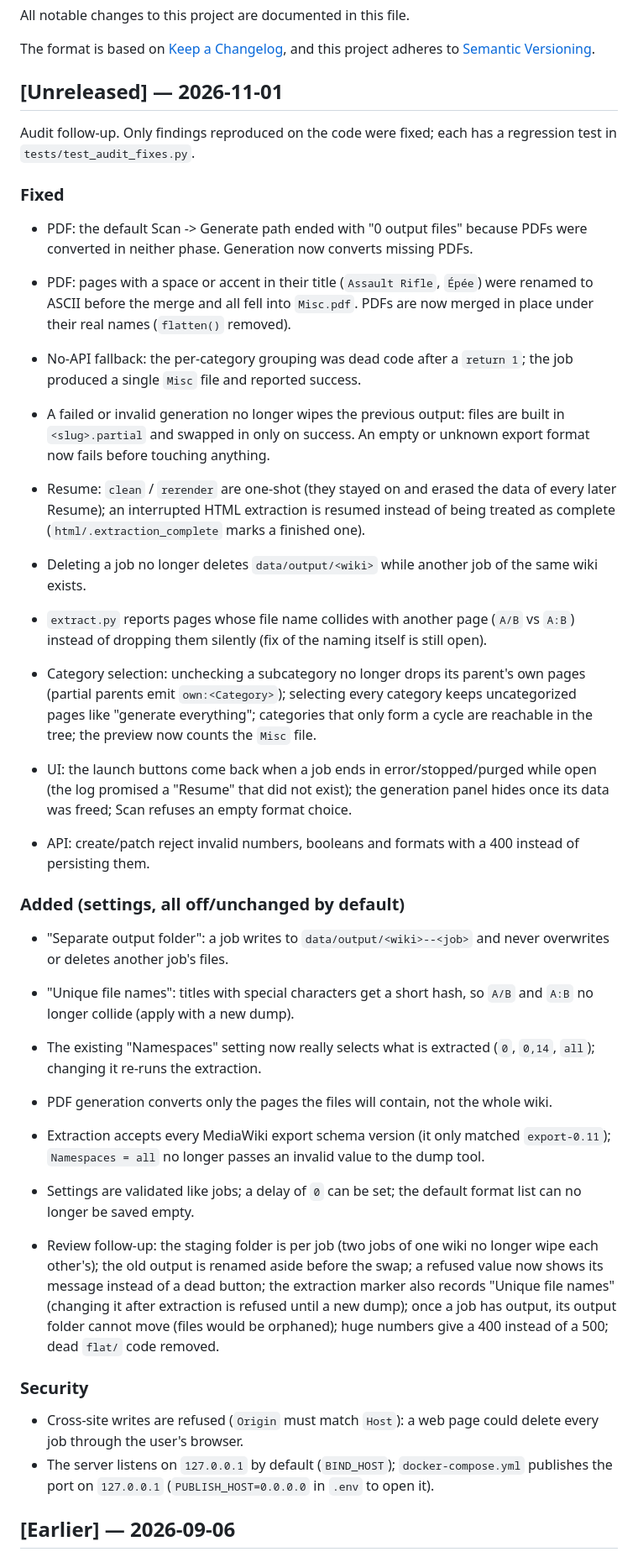
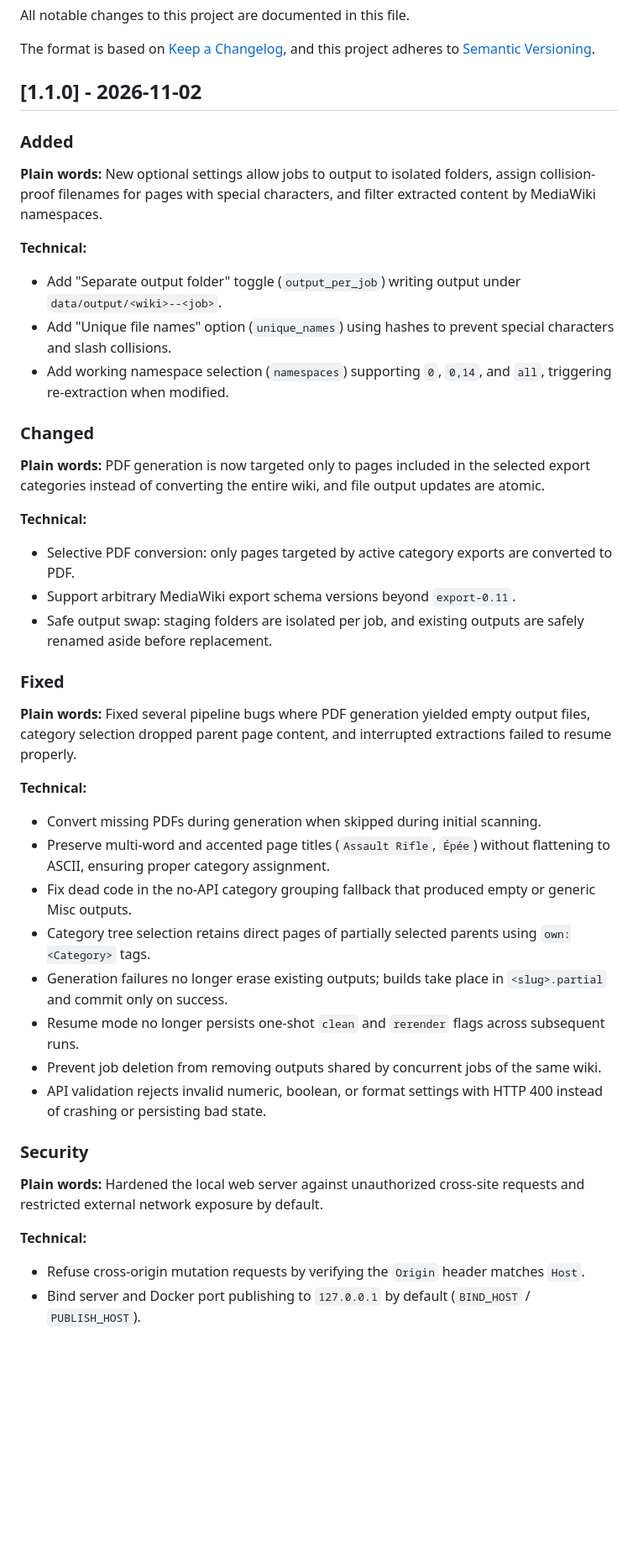
Before and after one commit to aznan-triks/wiki-archive, a Markdown page: CHANGELOG.md, the part around one of its changes. Shown at 84% size. Rendered like a GitHub page; blank space fills up the shorter version.

Commit message:
docs(changelog): structure release 1.1.0 and 1.0.0 with two-voice format (plain words and technical)

```diff
--- a/CHANGELOG.md
+++ b/CHANGELOG.md
@@ -5,70 +5,49 @@ All notable changes to this project are documented in this file.
 The format is based on [Keep a Changelog](https://keepachangelog.com/en/1.1.0/),
 and this project adheres to [Semantic Versioning](https://semver.org/spec/v2.0.0.html).
 
-## [Unreleased] — 2026-11-01
+## [1.1.0] - 2026-11-02
 
-Audit follow-up. Only findings reproduced on the code were fixed; each has a
-regression test in `tests/test_audit_fixes.py`.
+### Added
+
+**Plain words:**
+New optional settings allow jobs to output to isolated folders, assign collision-proof filenames for pages with special characters, and filter extracted content by MediaWiki namespaces.
+
+**Technical:**
+- Add "Separate output folder" toggle (`output_per_job`) writing output under `data/output/<wiki>--<job>`.
+- Add "Unique file names" option (`unique_names`) using hashes to prevent special characters and slash collisions.
+- Add working namespace selection (`namespaces`) supporting `0`, `0,14`, and `all`, triggering re-extraction when modified.
+
+### Changed
+
+**Plain words:**
+PDF generation is now targeted only to pages included in the selected export categories instead of converting the entire wiki, and file output updates are atomic.
+
+**Technical:**
+- Selective PDF conversion: only pages targeted by active category exports are converted to PDF.
+- Support arbitrary MediaWiki export schema versions beyond `export-0.11`.
+- Safe output swap: staging folders are isolated per job, and existing outputs are safely renamed aside before replacement.
 
 ### Fixed
 
-- PDF: the default Scan -> Generate path ended with "0 output files" because
-  PDFs were converted in neither phase. Generation now converts missing PDFs.
-- PDF: pages with a space or accent in their title (`Assault Rifle`, `Épée`)
-  were renamed to ASCII before the merge and all fell into `Misc.pdf`. PDFs are
-  now merged in place under their real names (`flatten()` removed).
-- No-API fallback: the per-category grouping was dead code after a `return 1`;
-  the job produced a single `Misc` file and reported success.
-- A failed or invalid generation no longer wipes the previous output: files are
-  built in `<slug>.partial` and swapped in only on success. An empty or unknown
-  export format now fails before touching anything.
-- Resume: `clean` / `rerender` are one-shot (they stayed on and erased the data
-  of every later Resume); an interrupted HTML extraction is resumed instead of
-  being treated as complete (`html/.extraction_complete` marks a finished one).
-- Deleting a job no longer deletes `data/output/<wiki>` while another job of the
-  same wiki exists.
-- `extract.py` reports pages whose file name collides with another page
-  (`A/B` vs `A:B`) instead of dropping them silently (fix of the naming itself
-  is still open).
+**Plain words:**
+Fixed several pipeline bugs where PDF generation yielded empty output files, category selection dropped parent page content, and interrupted extractions failed to resume properly.
 
-- Category selection: unchecking a subcategory no longer drops its parent's own
-  pages (partial parents emit `own:<Category>`); selecting every category keeps
-  uncategorized pages like "generate everything"; categories that only form a
-  cycle are reachable in the tree; the preview now counts the `Misc` file.
-- UI: the launch buttons come back when a job ends in error/stopped/purged while
-  open (the log promised a "Resume" that did not exist); the generation panel
-  hides once its data was freed; Scan refuses an empty format choice.
-- API: create/patch reject invalid numbers, booleans and formats with a 400
-  instead of persisting them.
-
-### Added (settings, all off/unchanged by default)
-
-- "Separate output folder": a job writes to `data/output/<wiki>--<job>` and
-  never overwrites or deletes another job's files.
-- "Unique file names": titles with special characters get a short hash, so
-  `A/B` and `A:B` no longer collide (apply with a new dump).
-- The existing "Namespaces" setting now really selects what is extracted
-  (`0`, `0,14`, `all`); changing it re-runs the extraction.
-
-- PDF generation converts only the pages the files will contain, not the whole wiki.
-- Extraction accepts every MediaWiki export schema version (it only matched `export-0.11`);
-  `Namespaces = all` no longer passes an invalid value to the dump tool.
-- Settings are validated like jobs; a delay of `0` can be set; the default format
-  list can no longer be saved empty.
-
-- Review follow-up: the staging folder is per job (two jobs of one wiki no longer wipe
-  each other's); the old output is renamed aside before the swap; a refused value now
-  shows its message instead of a dead button; the extraction marker also records
-  "Unique file names" (changing it after extraction is refused until a new dump);
-  once a job has output, its output folder cannot move (files would be orphaned);
-  huge numbers give a 400 instead of a 500; dead `flat/` code removed.
+**Technical:**
+- Convert missing PDFs during generation when skipped during initial scanning.
+- Preserve multi-word and accented page titles (`Assault Rifle`, `Épée`) without flattening to ASCII, ensuring proper category assignment.
+- Fix dead code in the no-API category grouping fallback that produced empty or generic Misc outputs.
+- Category tree selection retains direct pages of partially selected parents using `own:<Category>` tags.
+- Generation failures no longer erase existing outputs; builds take place in `<slug>.partial` and commit only on success.
+- Resume mode no longer persists one-shot `clean` and `rerender` flags across subsequent runs.
+- Prevent job deletion from removing outputs shared by concurrent jobs of the same wiki.
+- API validation rejects invalid numeric, boolean, or format settings with HTTP 400 instead of crashing or persisting bad state.
 
 ### Security
 
-- Cross-site writes are refused (`Origin` must match `Host`): a web page could
-  delete every job through the user's browser.
-- The server listens on `127.0.0.1` by default (`BIND_HOST`); `docker-compose.yml`
-  publishes the port on `127.0.0.1` (`PUBLISH_HOST=0.0.0.0` in `.env` to open it).
+**Plain words:**
+Hardened the local web server against unauthorized cross-site requests and restricted external network exposure by default.
 
-## [Earlier] — 2026-09-06
+**Technical:**
+- Refuse cross-origin mutation requests by verifying the `Origin` header matches `Host`.
+- Bind server and Docker port publishing to `127.0.0.1` by default (`BIND_HOST` / `PUBLISH_HOST`).
 
```
Also changed, not shown: other parts of CHANGELOG.md (+30 -86 lines).
